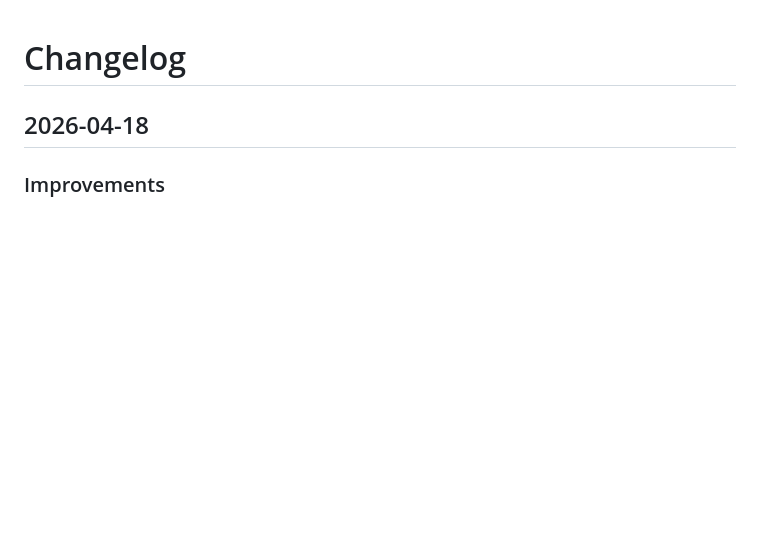
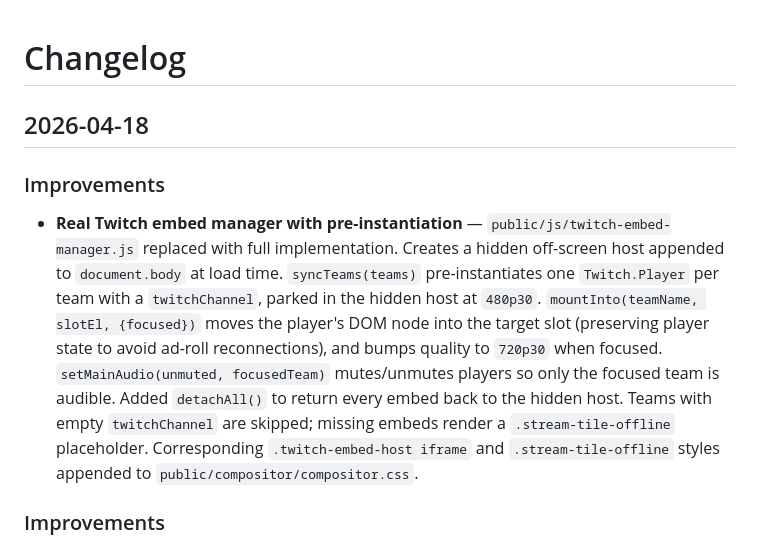
Before and after one commit to Sponsorn/mythic-tournament, a Markdown page: CHANGELOG.md, the part around the change. Drawn GitHub-style; blank space fills up the shorter version.

Commit message:
chore: update CHANGELOG for Task 7 twitch embed manager
Co-Authored-By: Claude Opus 4.7 (1M context) <noreply@anthropic.com>

```diff
--- a/CHANGELOG.md
+++ b/CHANGELOG.md
@@ -1,6 +1,9 @@
 # Changelog
 
 ## 2026-04-18
+
+### Improvements
+- **Real Twitch embed manager with pre-instantiation** — `public/js/twitch-embed-manager.js` replaced with full implementation. Creates a hidden off-screen host appended to `document.body` at load time. `syncTeams(teams)` pre-instantiates one `Twitch.Player` per team with a `twitchChannel`, parked in the hidden host at `480p30`. `mountInto(teamName, slotEl, {focused})` moves the player's DOM node into the target slot (preserving player state to avoid ad-roll reconnections), and bumps quality to `720p30` when focused. `setMainAudio(unmuted, focusedTeam)` mutes/unmutes players so only the focused team is audible. Added `detachAll()` to return every embed back to the hidden host. Teams with empty `twitchChannel` are skipped; missing embeds render a `.stream-tile-offline` placeholder. Corresponding `.twitch-embed-host iframe` and `.stream-tile-offline` styles appended to `public/compositor/compositor.css`.
 
 ### Improvements
 - **Compositor brand strip renders live tournament progress bar** — `public/compositor/components/brand-strip.js` now renders the logo, title, a segmented progress bar (pre-event gold, live blue/purple, post-event green, idle grey), and the scheduled start/end times. The bar fills over the last 6 hours before start, tracks elapsed percentage during the event, and shows "Event ended" / "Schedule not set" fallbacks. Corresponding styles added to `public/compositor/compositor.css`.
```
